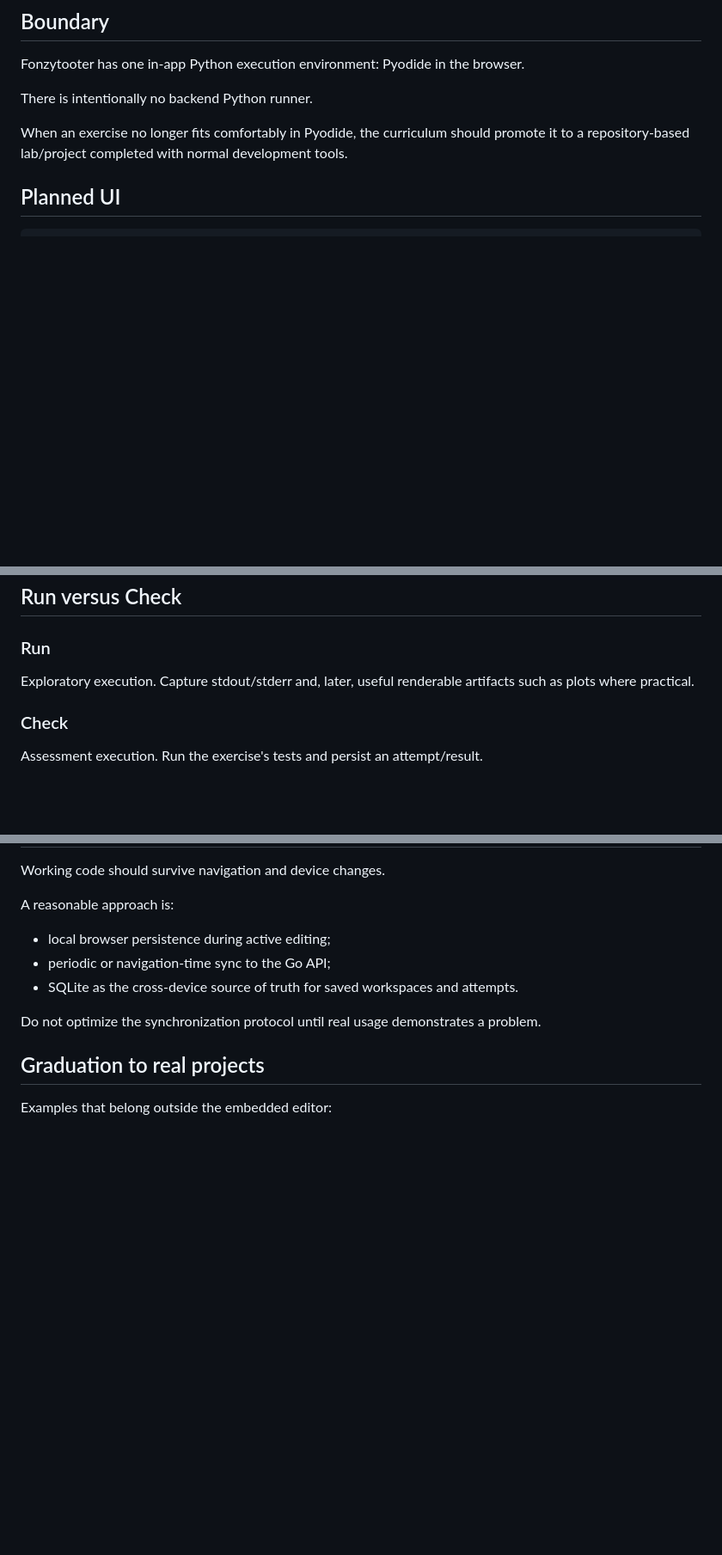
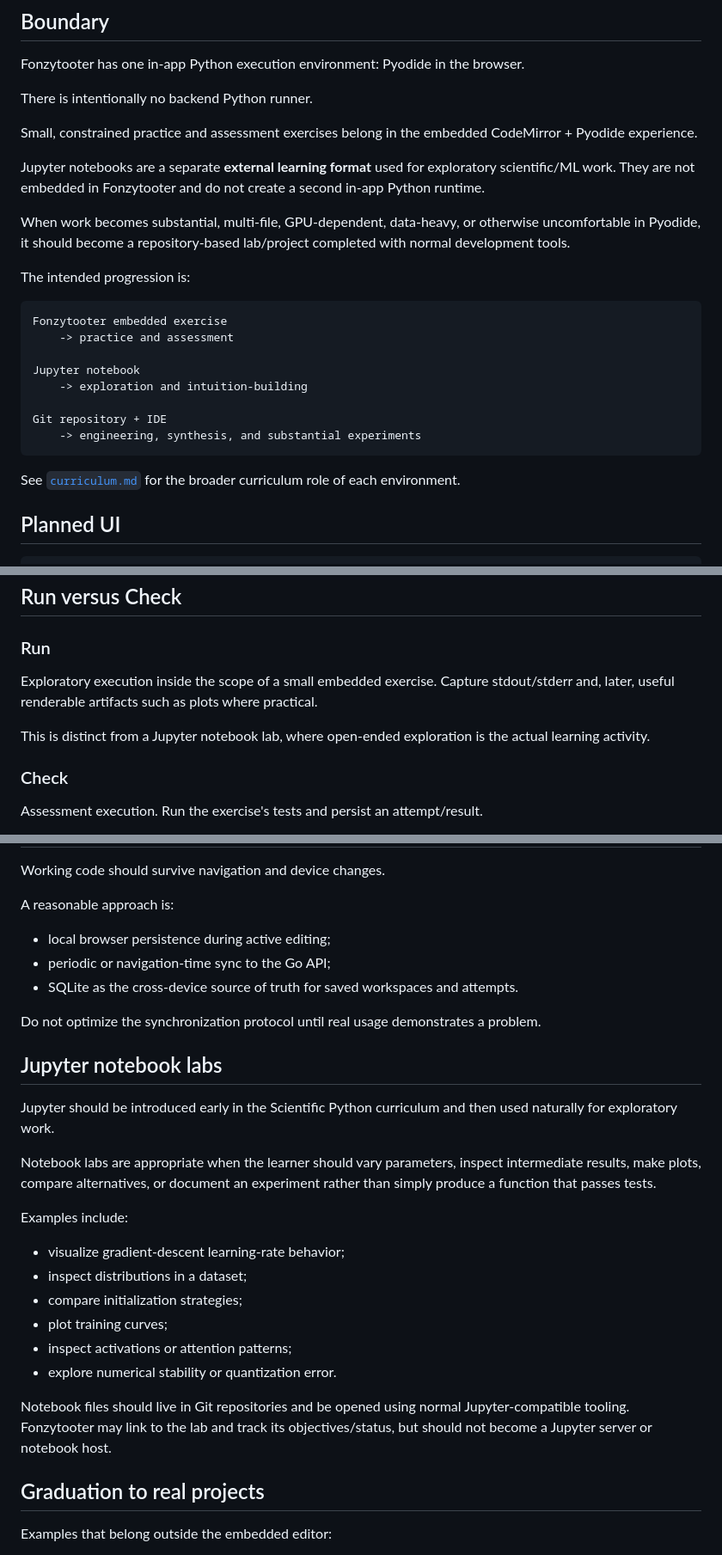
Before and after one commit to johncrowleydev/fonzytooter, a Markdown page: docs/coding-exercises.md, 3 parts joined by grey strips. Shown at 86% size. GitHub-like rendering; blank space fills up the shorter version.

Commit message:
docs: clarify Jupyter exercise boundary

````diff
--- a/docs/coding-exercises.md
+++ b/docs/coding-exercises.md
@@ -6,7 +6,26 @@ Fonzytooter has one in-app Python execution environment: Pyodide in the browser.
 
 There is intentionally no backend Python runner.
 
-When an exercise no longer fits comfortably in Pyodide, the curriculum should promote it to a repository-based lab/project completed with normal development tools.
+Small, constrained practice and assessment exercises belong in the embedded CodeMirror + Pyodide experience.
+
+Jupyter notebooks are a separate **external learning format** used for exploratory scientific/ML work. They are not embedded in Fonzytooter and do not create a second in-app Python runtime.
+
+When work becomes substantial, multi-file, GPU-dependent, data-heavy, or otherwise uncomfortable in Pyodide, it should become a repository-based lab/project completed with normal development tools.
+
+The intended progression is:
+
+```text
+Fonzytooter embedded exercise
+    -> practice and assessment
+
+Jupyter notebook
+    -> exploration and intuition-building
+
+Git repository + IDE
+    -> engineering, synthesis, and substantial experiments
+```
+
+See [`curriculum.md`](curriculum.md) for the broader curriculum role of each environment.
 
 ## Planned UI
 
@@ -31,7 +50,9 @@ When an exercise no longer fits comfortably in Pyodide, the curriculum should pr
 
 ### Run
 
-Exploratory execution. Capture stdout/stderr and, later, useful renderable artifacts such as plots where practical.
+Exploratory execution inside the scope of a small embedded exercise. Capture stdout/stderr and, later, useful renderable artifacts such as plots where practical.
+
+This is distinct from a Jupyter notebook lab, where open-ended exploration is the actual learning activity.
 
 ### Check
 
@@ -82,6 +103,23 @@ A reasonable approach is:
 
 Do not optimize the synchronization protocol until real usage demonstrates a problem.
 
+## Jupyter notebook labs
+
+Jupyter should be introduced early in the Scientific Python curriculum and then used naturally for exploratory work.
+
+Notebook labs are appropriate when the learner should vary parameters, inspect intermediate results, make plots, compare alternatives, or document an experiment rather than simply produce a function that passes tests.
+
+Examples include:
+
+- visualize gradient-descent learning-rate behavior;
+- inspect distributions in a dataset;
+- compare initialization strategies;
+- plot training curves;
+- inspect activations or attention patterns;
+- explore numerical stability or quantization error.
+
+Notebook files should live in Git repositories and be opened using normal Jupyter-compatible tooling. Fonzytooter may link to the lab and track its objectives/status, but should not become a Jupyter server or notebook host.
+
 ## Graduation to real projects
 
 Examples that belong outside the embedded editor:
````
